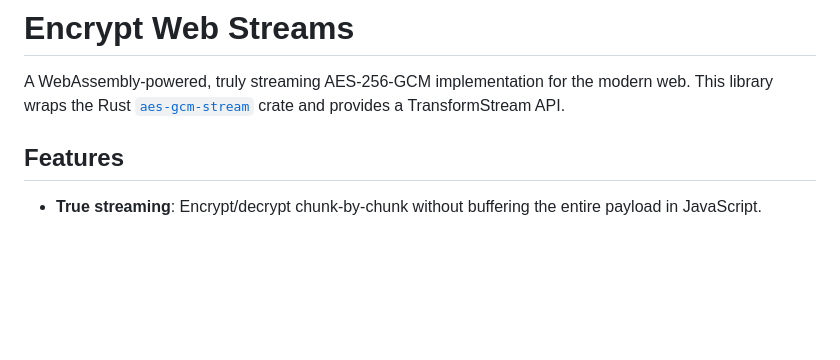
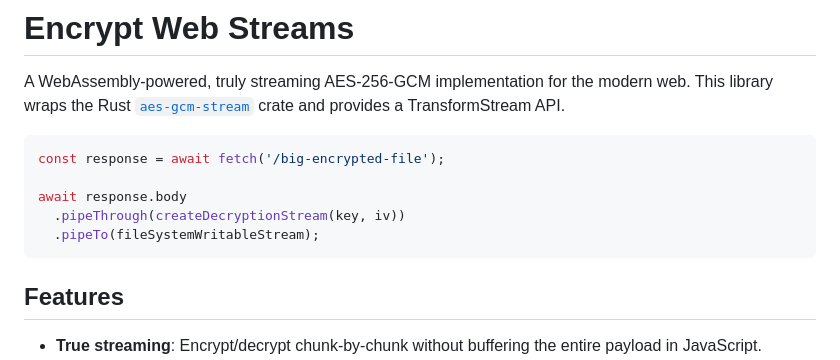
Before and after one commit to transcend-io/encrypt-web-streams, a Markdown page: README.md, the part around the change. GitHub-like rendering; blank space fills up the shorter version.

Commit message:
example up top

````diff
--- a/README.md
+++ b/README.md
@@ -1,6 +1,14 @@
 # Encrypt Web Streams
 
 A WebAssembly-powered, truly streaming AES-256-GCM implementation for the modern web. This library wraps the Rust [`aes-gcm-stream`](https://lib.rs/crates/aes-gcm-stream) crate and provides a TransformStream API.
+
+```ts
+const response = await fetch('/big-encrypted-file');
+
+await response.body
+  .pipeThrough(createDecryptionStream(key, iv))
+  .pipeTo(fileSystemWritableStream);
+```
 
 ## Features
 
````
